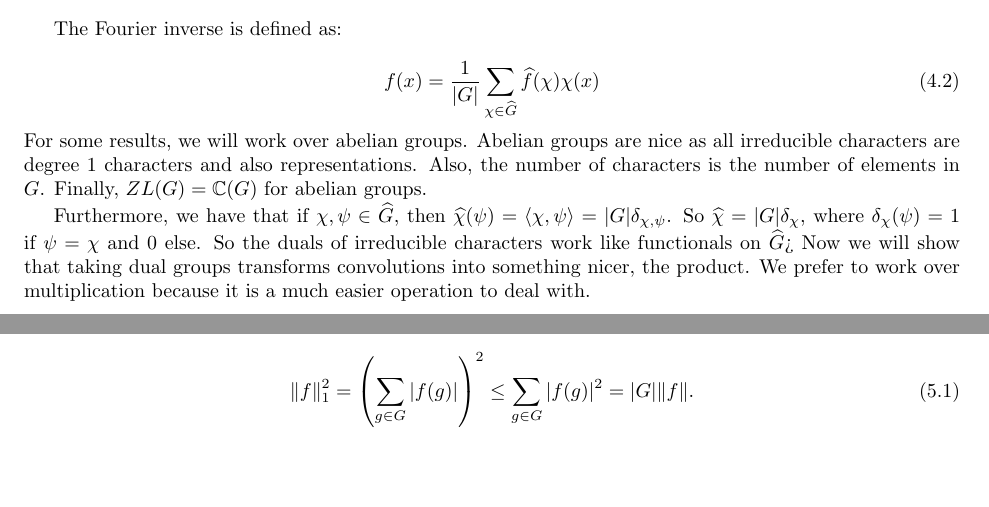
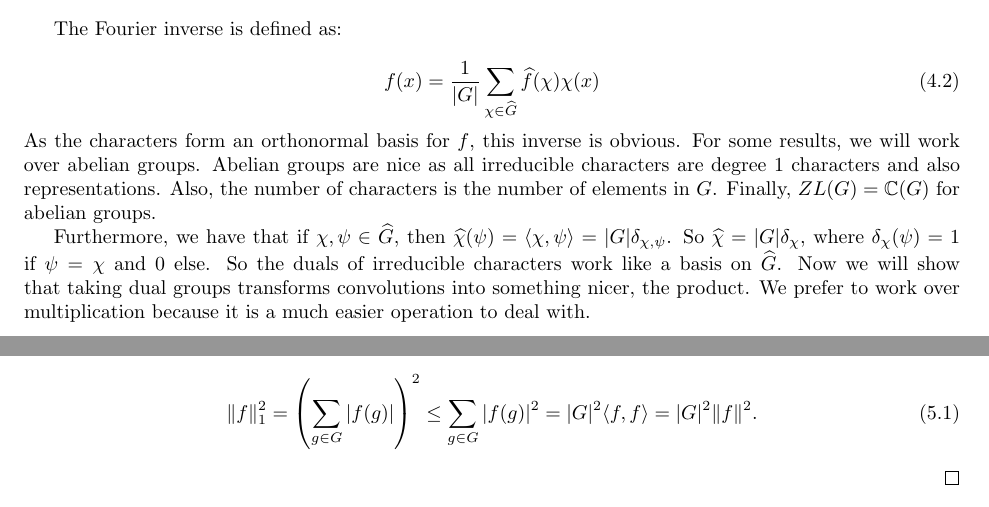
Before and after one commit to ErickLuu/Honours-Project-Notes, a LaTeX document (Notes/Representation Theory/Random walks on groups report.tex): two parts of pages 4 and 7 of 11, joined at a grey line, cut so that both start at the same text, the shorter picture padded with empty space. Compiled offline with pdfLaTeX.

Commit message:
Fixed typos

```diff
--- a/Notes/Representation Theory/Random walks on groups report.tex
+++ b/Notes/Representation Theory/Random walks on groups report.tex
@@ -213,11 +213,11 @@ The Fourier inverse is defined as:
 \begin{equation}
 	f(x) = \frac{1}{|G|} \sum_{\chi \in \widehat{G}} \widehat{f}(\chi) \chi(x)
 \end{equation}
-For some results, we will work over abelian groups.
+As the characters form an orthonormal basis for $f$, this inverse is obvious. For some results, we will work over abelian groups.
 Abelian groups are nice as all irreducible characters are degree 1 characters and also representations. Also, the number of characters is the number of elements in $G$. Finally, $ZL(G) = \mathbb{C}(G)$ for abelian groups.
 
 Furthermore, we have that if $\chi, \psi \in \widehat{G}$, then $\widehat{\chi}(\psi) = \langle \chi, \psi \rangle = |G|\delta_{\chi, \psi}$. So $\widehat{\chi} = |G| \delta_{\chi}$, where $\delta_{\chi}(\psi) = 1$ if $\psi = \chi$ and 0 else.
-So the duals of irreducible characters work like functionals on $\widehat{G}$>
+So the duals of irreducible characters work like a basis on $\widehat{G}$.
 Now we will show that taking dual groups transforms convolutions into something nicer, the product. We prefer to work over multiplication because it is a much easier operation to deal with.
 
 \begin{theorem}
@@ -339,7 +339,7 @@ This is a special case of \cref{thm:Eigenvector operators}.
 \end{lemma}
 \begin{proof}
 	This comes from the Cauchy-Schwartz inequality. We have that \begin{equation}
-		\| f \|_1^2 = \left(\sum_{g \in G} |f(g)|\right)^2 \leq \sum_{g \in G} |f(g)|^2 = |G| \| f\|.
+		\| f \|_1^2 = \left(\sum_{g \in G} |f(g)|\right)^2 \leq \sum_{g \in G} |f(g)|^2 = |G|^2 \langle f, f \rangle = |G|^2 \| f \|^2.
 	\end{equation}
 \end{proof}
 This result by Plancharel will be used to prove an important upper bound.
```
